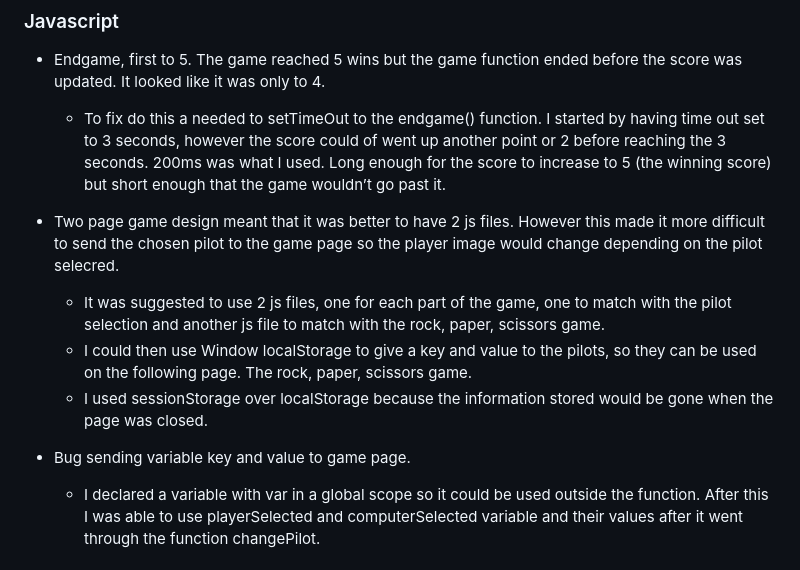
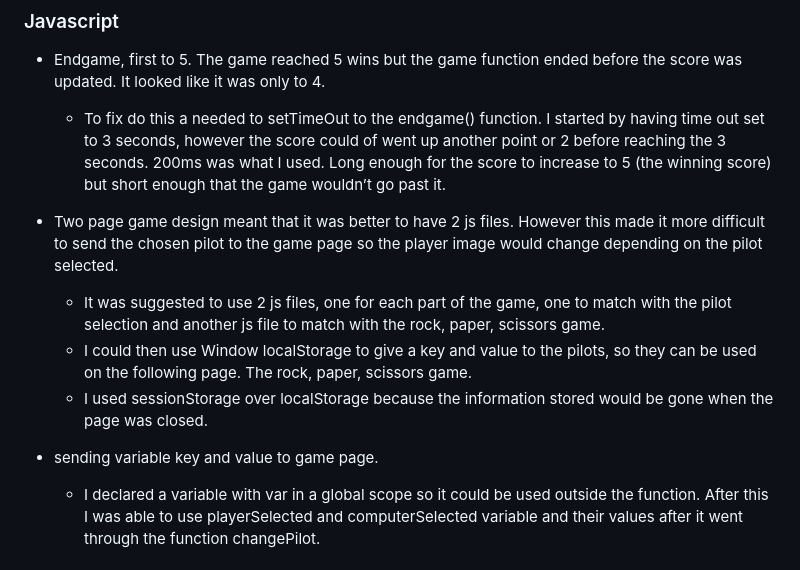
Before and after one commit to Andrewodwyer/Star-academy, a Markdown page: README.md, the part around the change printed below. Rendered like a GitHub page.

```diff
--- a/README.md
+++ b/README.md
@@ -189,12 +191,12 @@ Actions and results.
 - Endgame, first to 5. The game reached 5 wins but the game function ended before the score was updated. It looked like it was only to 4.
   - To fix do this a needed to setTimeOut to the endgame() function. I started by having time out set to 3 seconds, however the score could of went up another point or 2 before reaching the 3 seconds. 200ms was what I used. Long enough for the score to increase to 5 (the winning score) but short enough that the game wouldn’t go past it.
 
-- Two page game design meant that it was better to have 2 js files. However this made it more difficult to send the chosen pilot to the game page so the player image would change depending on the pilot selecred.
+- Two page game design meant that it was better to have 2 js files. However this made it more difficult to send the chosen pilot to the game page so the player image would change depending on the pilot selected.
   - It was suggested to use 2 js files, one for each part of the game, one to match with the pilot selection and another js file to match with the rock, paper, scissors game.
   - I could then use Window localStorage to give a key and value to the pilots, so they can be used on the following page. The rock, paper, scissors game.
   - I used sessionStorage over localStorage because the information stored would be gone when the page was closed.
 
-- Bug sending variable key and value to game page.
+- sending variable key and value to game page.
   - I declared a variable with var in a global scope so it could be used outside the function.
 After this I was able to use playerSelected and computerSelected variable and their values after it went through the function changePilot.
 
```
Also changed, not shown: other parts of README.md (+47 -45 lines).
